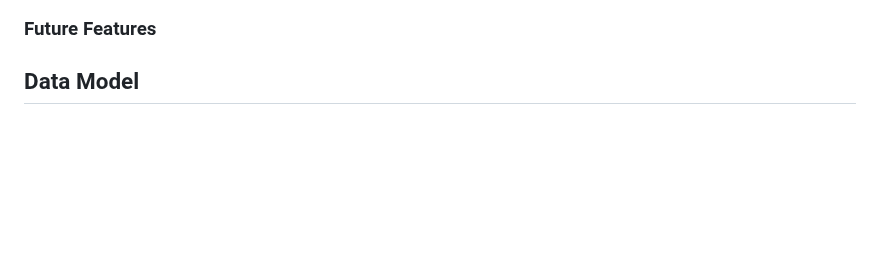
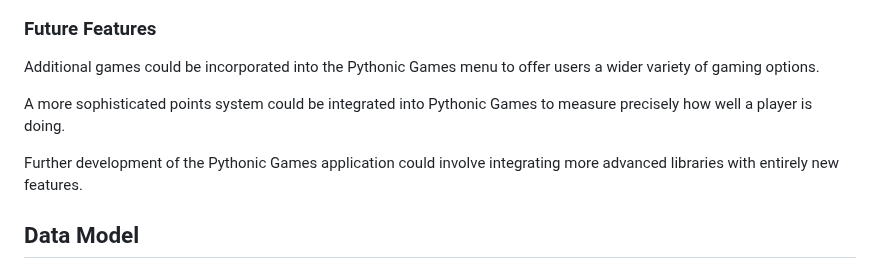
Before and after one commit to linobollansee/pythonic-games, a Markdown page: README.md, the part around the change. Rendered like a GitHub page; blank space fills up the shorter version.

Commit message:
Add future features to README.md

```diff
--- a/README.md
+++ b/README.md
@@ -54,6 +54,12 @@ Inputting numbers as a word guess will however not be accepted.
 
 ### Future Features
 
+Additional games could be incorporated into the Pythonic Games menu to offer users a wider variety of gaming options.
+
+A more sophisticated points system could be integrated into Pythonic Games to measure precisely how well a player is doing.
+
+Further development of the Pythonic Games application could involve integrating more advanced libraries with entirely new features.
+
 ## Data Model
 
 ## Testing
```
